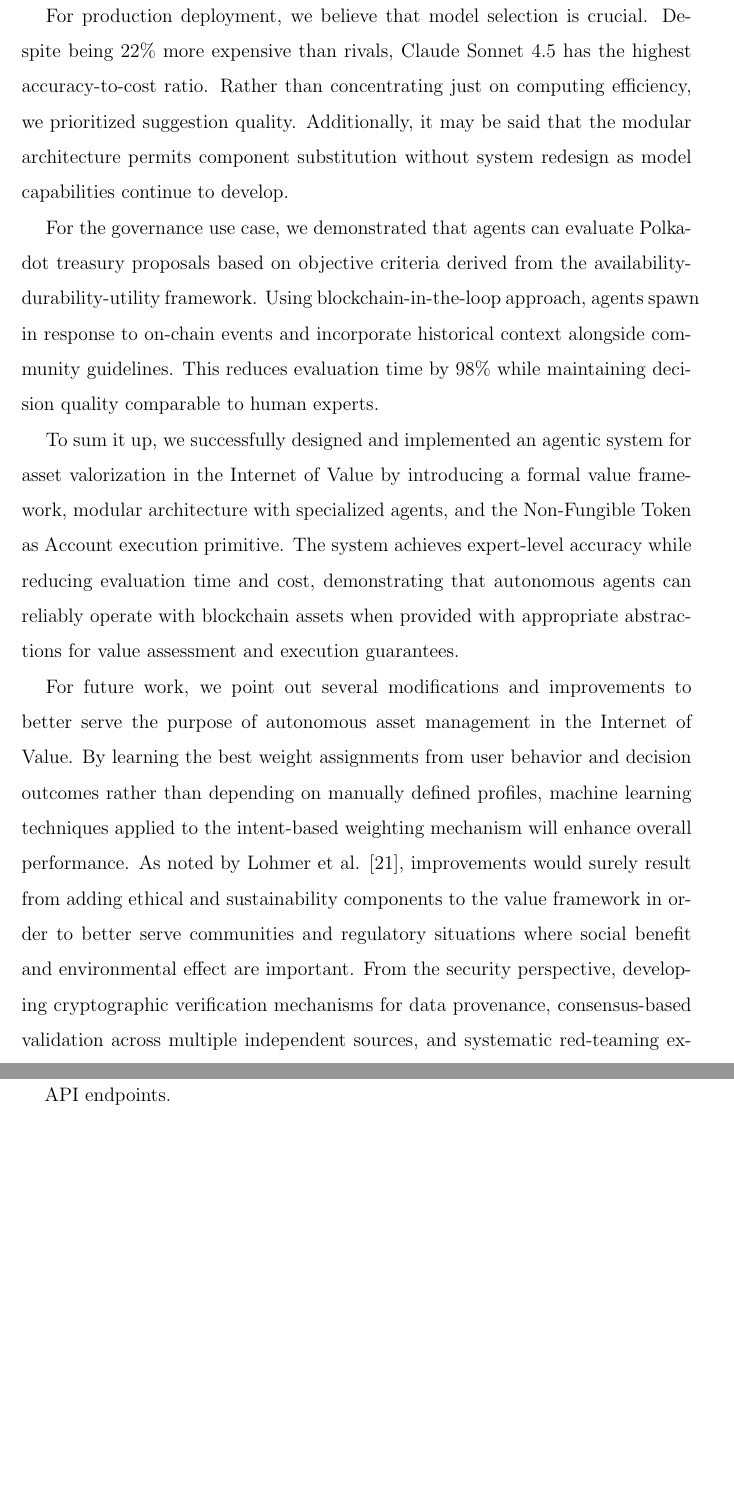
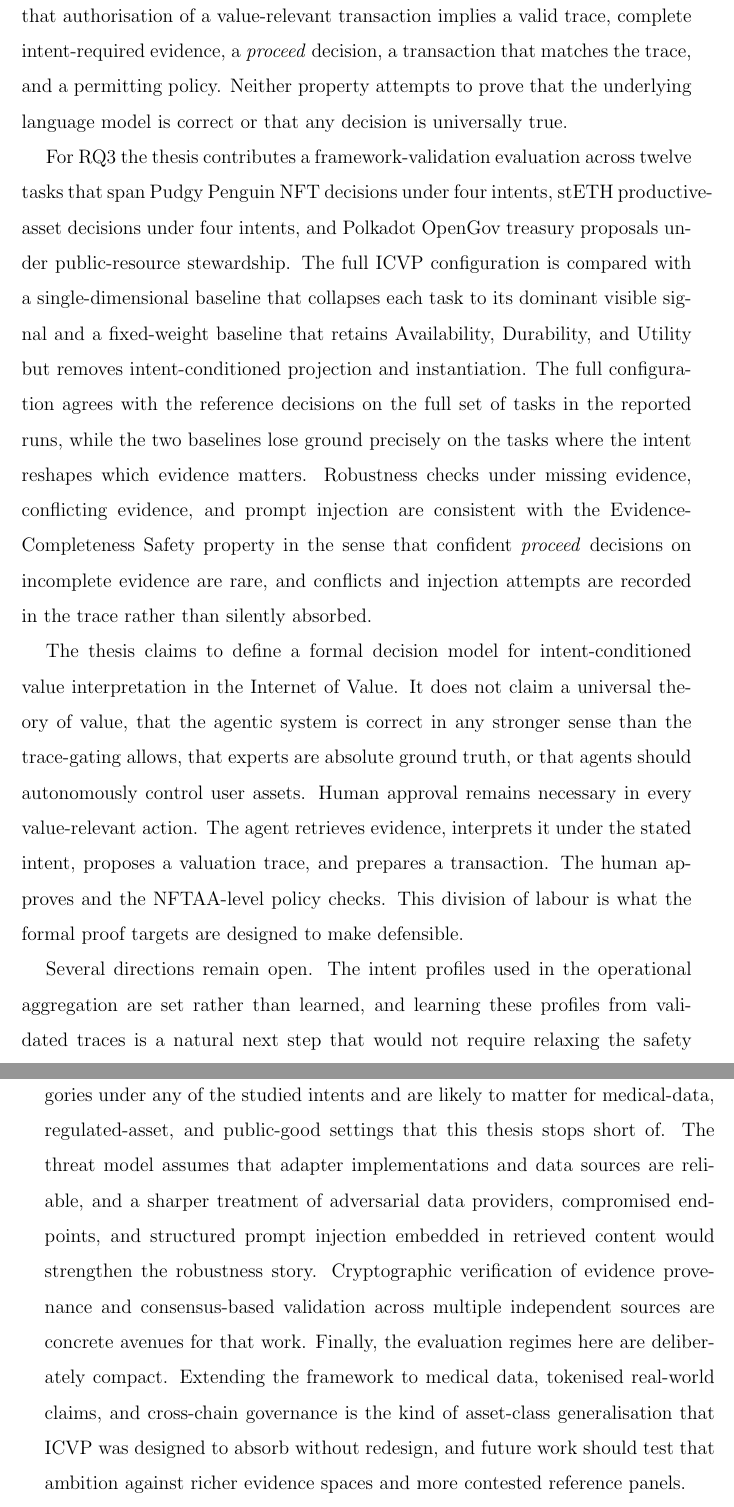
Before and after one commit to vikiival/dizertacka, a LaTeX thesis (thesis/main.tex, which reads thesis/content/08-conclusion.tex): two parts of pages 82 and 83 of 97, joined at a grey line, cut at the place of the change, the shorter picture padded with empty space. Compiled offline with pdfLaTeX.

Commit message:
rewritten to answer RQ1/RQ2/RQ3 directly, drop "we successfully implemented", state   non-claims explicitly, and list open directions (intent-profile learning, ethical/sustainability evidence, sharper threat   model, broader asset classes).

```diff
--- a/thesis/content/08-conclusion.tex
+++ b/thesis/content/08-conclusion.tex
@@ -10 +8,2 @@ Within such networks, there is a growing demand for intelligent systems that can
 
+For RQ2 the thesis contributes a method that puts ICVP into practice and a precise role for the NFTAA primitive inside that method. The method decomposes the agentic pipeline into evidence acquisition, intent-specific projection and instantiation, trace construction with deterministic validation, human approval, and policy-constrained transaction preparation. NFTAA is the account-level enforcement layer for trace-gated authorisation. It does not compute value. It enforces that only human-approved, policy-compliant actions linked to a valid valuation trace can change asset state on-chain. The two formal safety properties that frame the method are stated and argued by construction. Evidence-Completeness Safety states that a confident \textit{proceed} decision implies the presence and provenance of intent-required evidence. Trace-Gated Authorisation states that authorisation of a value-relevant transaction implies a valid trace, complete intent-required evidence, a \textit{proceed} decision, a transaction that matches the trace, and a permitting policy. Neither property attempts to prove that the underlying language model is correct or that any decision is universally true.
@@ -12,13 +10,6 @@ There are already a number of ways to combine blockchain networks and AI agents.
 
-We developed a four-layer design that divided human contact, data gathering, agentic reasoning, and on-chain settlement in order to overcome the execution difficulty. To guarantee predictable behavior, the design uses specialized agents for valuation, decision-making, and execution. We developed the Non-Fungible Token as Account (NFTAA) idea at the heart of the on-chain layer, allowing conventional NFTs to own and be owned at the same time. As a result, a bidirectional ownership model that is necessary for autonomous agent operation is created.
+For RQ3 the thesis contributes a framework-validation evaluation across twelve tasks that span Pudgy Penguin NFT decisions under four intents, stETH productive-asset decisions under four intents, and Polkadot OpenGov treasury proposals under public-resource stewardship. The full ICVP configuration is compared with a single-dimensional baseline that collapses each task to its dominant visible signal and a fixed-weight baseline that retains Availability, Durability, and Utility but removes intent-conditioned projection and instantiation. The full configuration agrees with the reference decisions on the full set of tasks in the reported runs, while the two baselines lose ground precisely on the tasks where the intent reshapes which evidence matters. Robustness checks under missing evidence, conflicting evidence, and prompt injection are consistent with the Evidence-Completeness Safety property in the sense that confident \textit{proceed} decisions on incomplete evidence are rare, and conflicts and injection attempts are recorded in the trace rather than silently absorbed.
 
-The system showed suitable resilience to practical difficulties. We examined hostile quick injection attempts, missing data circumstances, and contradicting information sources. By clearly identifying unknowns and suitably lowering confidence levels, Claude Sonnet 4.5 performed exceptionally well. Prompt injection attacks included into user inputs and data sources were effectively repelled by all three models.
+The thesis claims to define a formal decision model for intent-conditioned value interpretation in the Internet of Value. It does not claim a universal theory of value, that the agentic system is correct in any stronger sense than the trace-gating allows, that experts are absolute ground truth, or that agents should autonomously control user assets. Human approval remains necessary in every value-relevant action. The agent retrieves evidence, interprets it under the stated intent, proposes a valuation trace, and prepares a transaction. The human approves and the NFTAA-level policy checks. This division of labour is what the formal proof targets are designed to make defensible.
 
-For production deployment, we believe that model selection is crucial. Despite being 22\% more expensive than rivals, Claude Sonnet 4.5 has the highest accuracy-to-cost ratio. Rather than concentrating just on computing efficiency, we prioritized suggestion quality. Additionally, it may be said that the modular architecture permits component substitution without system redesign as model capabilities continue to develop.
-
-For the governance use case, we demonstrated that agents can evaluate Polkadot treasury proposals based on objective criteria derived from the availability-durability-utility framework. Using blockchain-in-the-loop approach, agents spawn in response to on-chain events and incorporate historical context alongside community guidelines. This reduces evaluation time by 98\% while maintaining decision quality comparable to human experts.
-
-To sum it up, we successfully designed and implemented an agentic system for asset valorization in the Internet of Value by introducing a formal value framework, modular architecture with specialized agents, and the Non-Fungible Token as Account execution primitive. The system achieves expert-level accuracy while reducing evaluation time and cost, demonstrating that autonomous agents can reliably operate with blockchain assets when provided with appropriate abstractions for value assessment and execution guarantees.
-
-
-For future work, we point out several modifications and improvements to better serve the purpose of autonomous asset management in the Internet of Value. By learning the best weight assignments from user behavior and decision outcomes rather than depending on manually defined profiles, machine learning techniques applied to the intent-based weighting mechanism will enhance overall performance. As noted by Lohmer et al. \cite{Lohmer2024}, improvements would surely result from adding ethical and sustainability components to the value framework in order to better serve communities and regulatory situations where social benefit and environmental effect are important. From the security perspective, developing cryptographic verification mechanisms for data provenance, consensus-based validation across multiple independent sources, and systematic red-teaming exercises would address threats from adversarial data providers and compromised API endpoints.
+Several directions remain open. The intent profiles used in the operational aggregation are set rather than learned, and learning these profiles from validated traces is a natural next step that would not require relaxing the safety properties. Ethical and sustainability factors are not yet first-class evidence categories under any of the studied intents and are likely to matter for medical-data, regulated-asset, and public-good settings that this thesis stops short of. The threat model assumes that adapter implementations and data sources are reliable, and a sharper treatment of adversarial data providers, compromised endpoints, and structured prompt injection embedded in retrieved content would strengthen the robustness story. Cryptographic verification of evidence provenance and consensus-based validation across multiple independent sources are concrete avenues for that work. Finally, the evaluation regimes here are deliberately compact. Extending the framework to medical data, tokenised real-world claims, and cross-chain governance is the kind of asset-class generalisation that ICVP was designed to absorb without redesign, and future work should test that ambition against richer evidence spaces and more contested reference panels.
```
Also changed, not shown: thesis/content/08-conclusion.tex (7 more changed lines).
